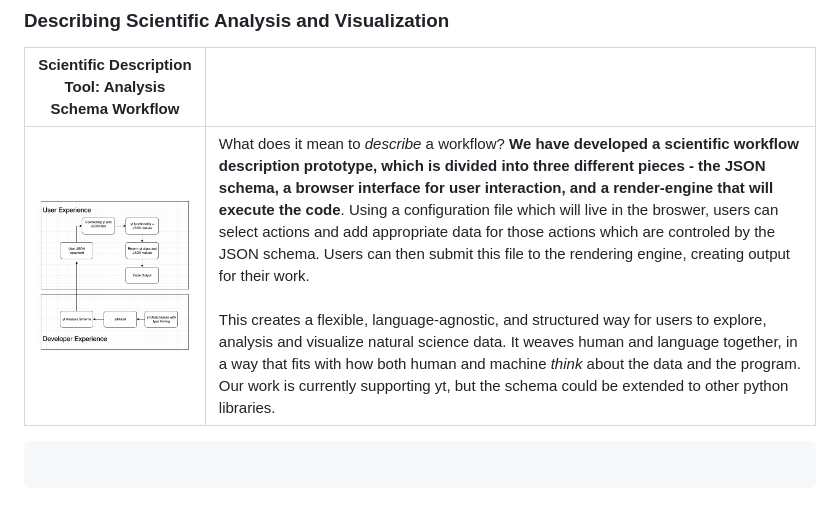
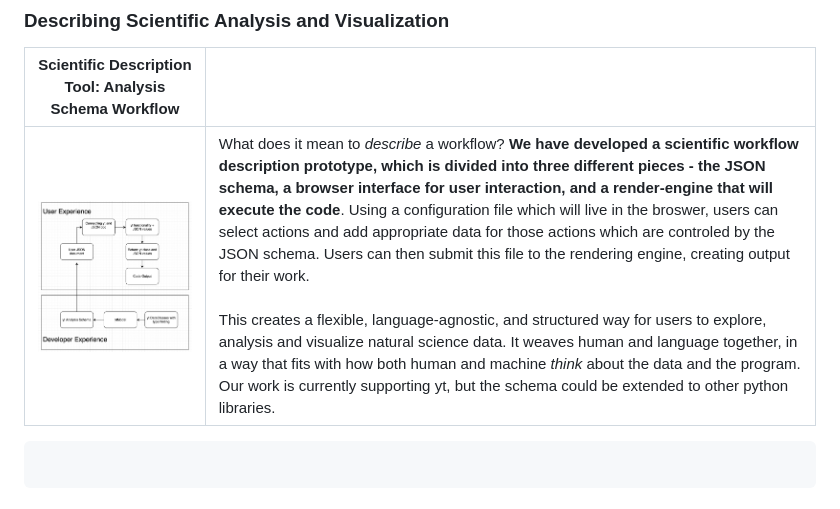
Before and after one commit to samwalkow/2021-scipy-poster-ScientificWorkflowDescription, a Markdown page: ScientificWorkflowDescription_SciPy2021.md, the part around the change printed below. Rendered like a GitHub page; pictures changed too: images/AnalysisSchemaWorkflow.png, images/AnalysisSchemaWorkflowLarge.png (added).

Commit message:
Enlarging Workflow Image
Enlarging Workflow Image

````diff
--- a/ScientificWorkflowDescription_SciPy2021.md
+++ b/ScientificWorkflowDescription_SciPy2021.md
@@ -38,7 +38,7 @@ Check out our previous work on understanding user mental models in yt here: http
 
 |Scientific Description Tool: Analysis Schema Workflow||
 | - |- |
-|![](images/AnalysisSchemaWorkflow.png)| What does it mean to *describe* a workflow? **We have developed a scientific workflow description prototype, which is divided into three different pieces - the JSON schema, a browser interface for user interaction, and a render-engine that will execute the code**. Using a configuration file which will live in the broswer, users can select actions and add appropriate data for those actions which are controled by the JSON schema. Users can then submit this file to the rendering engine, creating output for their work. <br><br>This creates a flexible, language-agnostic, and structured way for users to explore, analysis and visualize natural science data. It weaves human and language together, in a way that fits with how both human and machine *think* about the data and the program. Our work is currently supporting yt, but the schema could be extended to other python libraries.
+|![](images/AnalysisSchemaWorkflowLarge.png)| What does it mean to *describe* a workflow? **We have developed a scientific workflow description prototype, which is divided into three different pieces - the JSON schema, a browser interface for user interaction, and a render-engine that will execute the code**. Using a configuration file which will live in the broswer, users can select actions and add appropriate data for those actions which are controled by the JSON schema. Users can then submit this file to the rendering engine, creating output for their work. <br><br>This creates a flexible, language-agnostic, and structured way for users to explore, analysis and visualize natural science data. It weaves human and language together, in a way that fits with how both human and machine *think* about the data and the program. Our work is currently supporting yt, but the schema could be extended to other python libraries.
 
 ```python
 
````
Also changed, not shown: other parts of ScientificWorkflowDescription_SciPy2021.md (+5 -0 lines), 1 other file.
